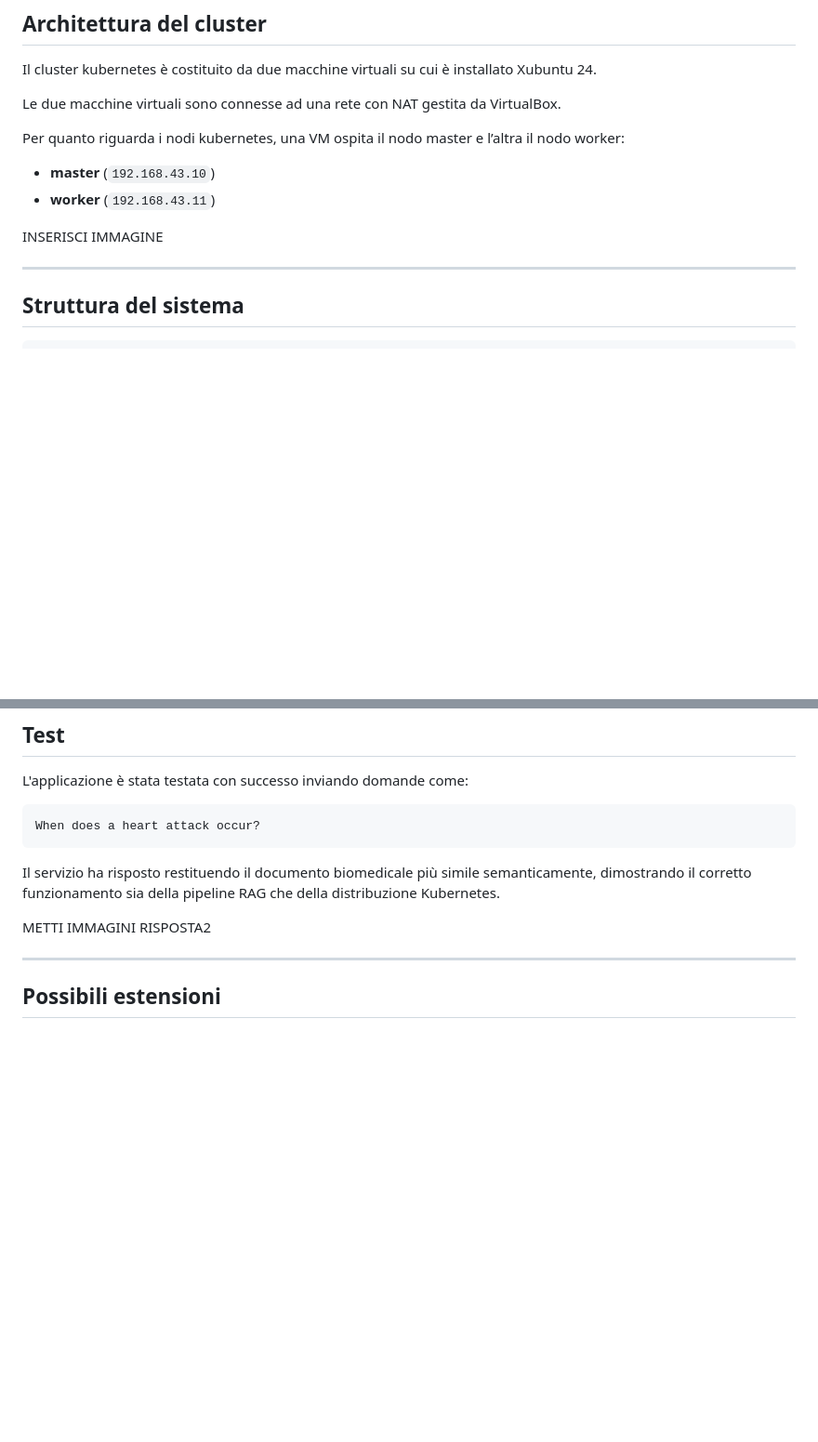
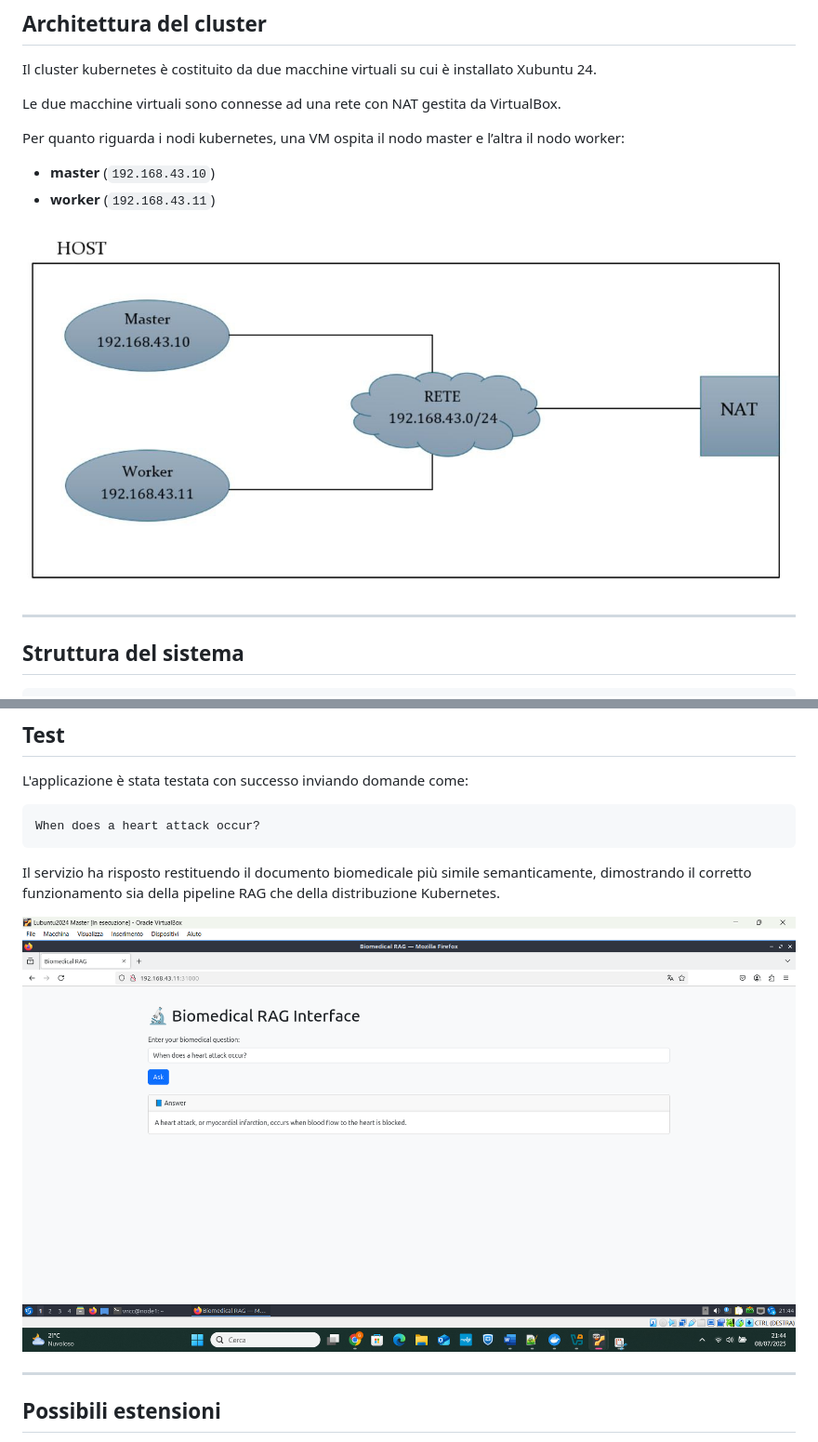
Before and after one commit to giuliagiglioni/VNCC, a Markdown page: README.md, 2 parts joined by grey strips. Shown at 93% size. GitHub-like rendering; blank space fills up the shorter version.

```diff
--- a/README.md
+++ b/README.md
@@ -28,7 +28,7 @@ Per quanto riguarda i nodi kubernetes, una VM ospita il nodo master e l’altra
 * **worker** (`192.168.43.11`)
 
 
-INSERISCI IMMAGINE
+![Figura 1 – Architettura del cluster Kubernetes](img/cluster-architettura.jpg)
 
 ---
 
@@ -380,7 +380,7 @@ When does a heart attack occur?
 
 Il servizio ha risposto restituendo il documento biomedicale più simile semanticamente, dimostrando il corretto funzionamento sia della pipeline RAG che della distribuzione Kubernetes.
 
-METTI IMMAGINI RISPOSTA2
+![Figura 2 – Risposta del RAG biomedicale all'interfaccia web](img/risposta-interfaccia.png)
 
 ---
 
```
